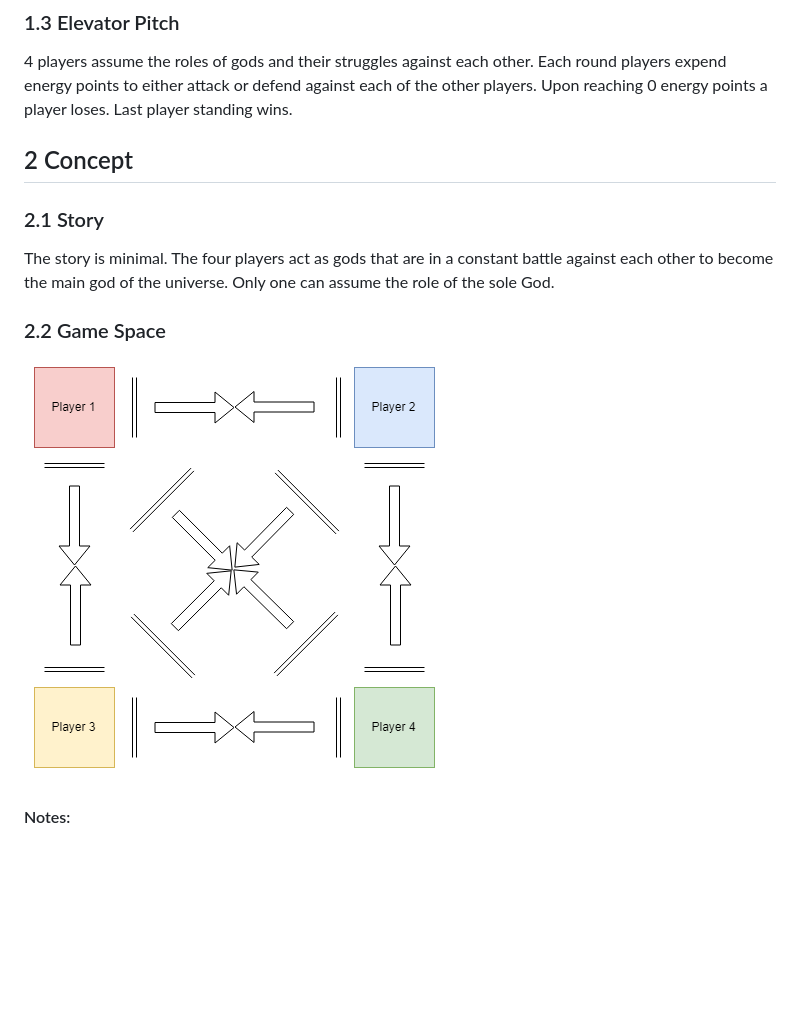
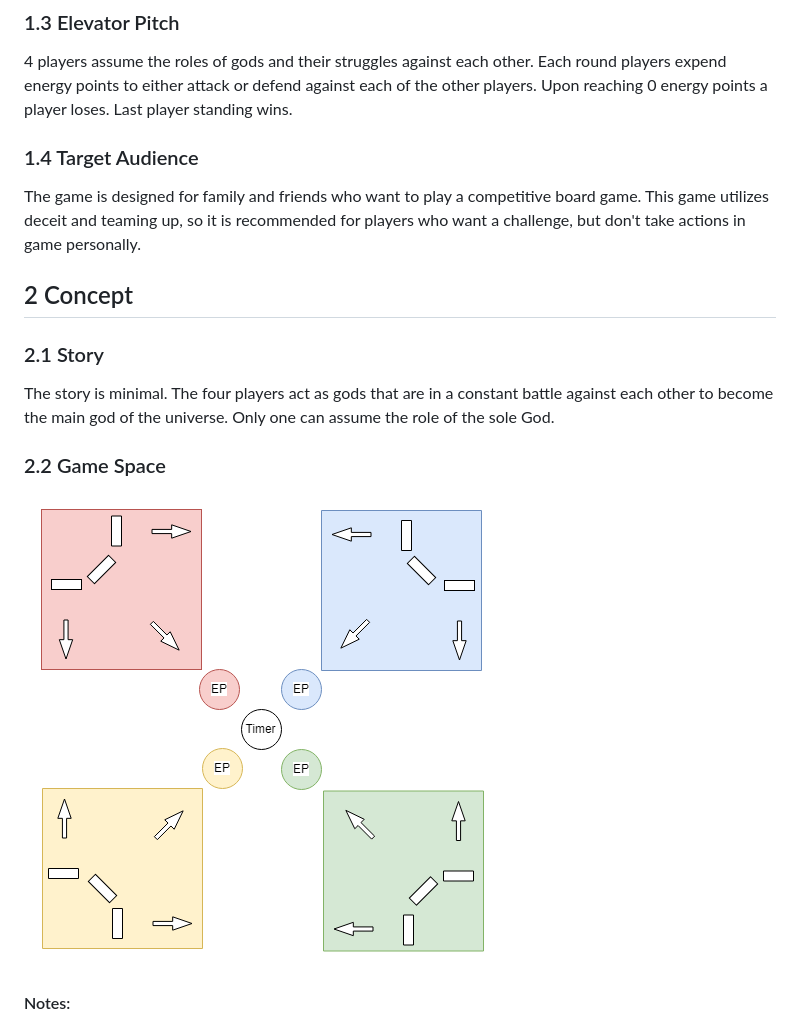
Before and after one commit to RyTaus/battle-of-the-four-gods, a Markdown page: game-design-doc.md, the part around the change. GitHub-like rendering; pictures changed too: game-space.png; blank space fills up the shorter version.

```diff
--- a/game-design-doc.md
+++ b/game-design-doc.md
@@ -17,6 +17,9 @@ Battle of The Four Gods
 
 ### 1.3 Elevator Pitch
 4 players assume the roles of gods and their struggles against each other. Each round players expend energy points to either attack or defend against each of the other players. Upon reaching 0 energy points a player loses. Last player standing wins.
+
+### 1.4 Target Audience
+The game is designed for family and friends who want to play a competitive board game. This game utilizes deceit and teaming up, so it is recommended for players who want a challenge, but don't take actions in game personally.
 
 ## 2 Concept
 
```
Also changed, not shown: rule-book.md (+1 -1 lines), game-flow.png, game-state-game.png.
